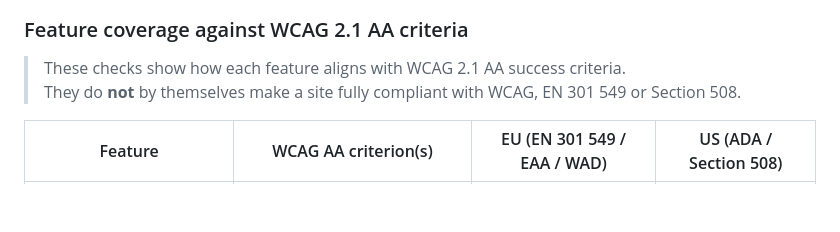
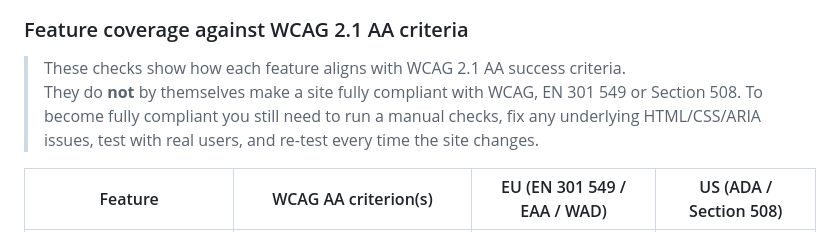
Before and after one commit to sinanisler/accessibility-widget, a Markdown page: README.md, the part around the change. GitHub-like rendering; blank space fills up the shorter version.

Commit message:
Add clarification on compliance requirements in feature coverage section of README.md

```diff
--- a/README.md
+++ b/README.md
@@ -11,6 +11,10 @@ A comprehensive, lightweight accessibility tool that enhances web accessibility
 ### Feature coverage against WCAG 2.1 AA criteria
 > These checks show how each feature aligns with WCAG 2.1 AA success criteria.
 > They do **not** by themselves make a site fully compliant with WCAG, EN 301 549 or Section 508.
+> To become fully compliant you still need to run a manual checks, fix any underlying HTML/CSS/ARIA issues, test with real users, and re-test every time the site changes.
+
+
+
 
 | Feature | WCAG AA criterion(s) | EU (EN 301 549 / EAA / WAD) | US (ADA / Section 508) |
 |---------|---------------------|-----------------------------|------------------------|
```
